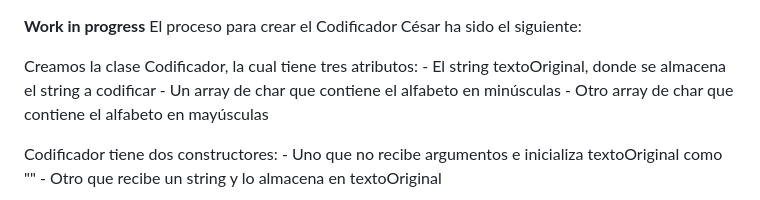
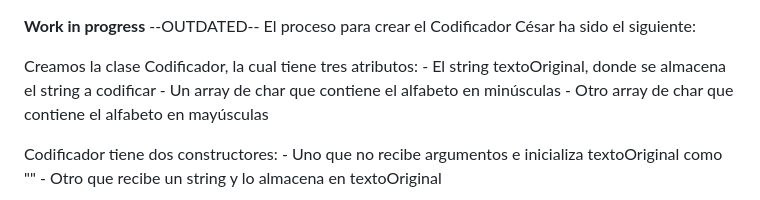
Before and after one commit to Adricf28/CodificadorCesar, a Markdown page: README.md, the part around the change. Drawn GitHub-style.

```diff
--- a/README.md
+++ b/README.md
@@ -1,4 +1,5 @@
 **Work in progress**
+--OUTDATED--
 El proceso para crear el Codificador César ha sido el siguiente:
 
 Creamos la clase Codificador, la cual tiene tres atributos:
```
